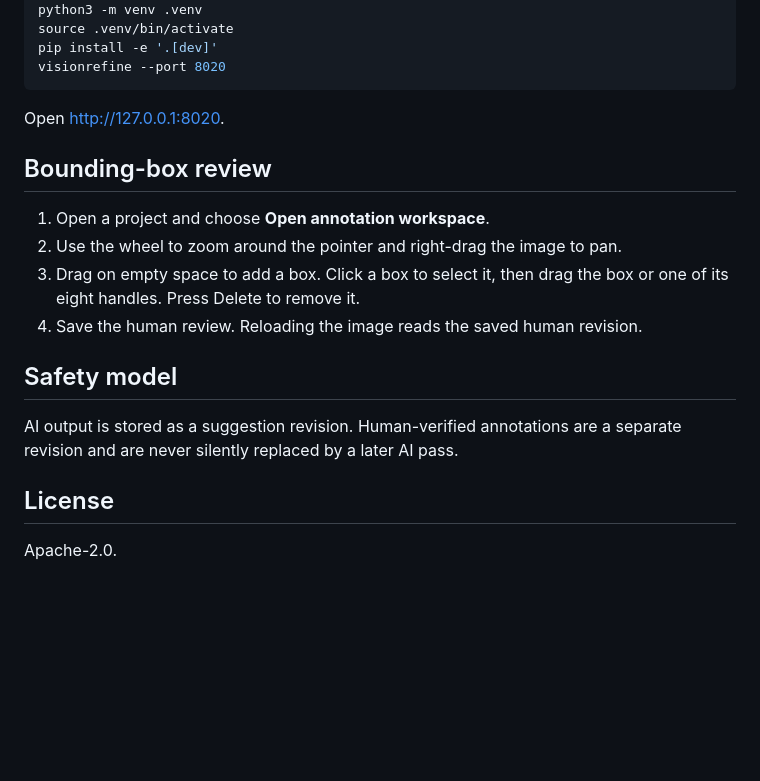
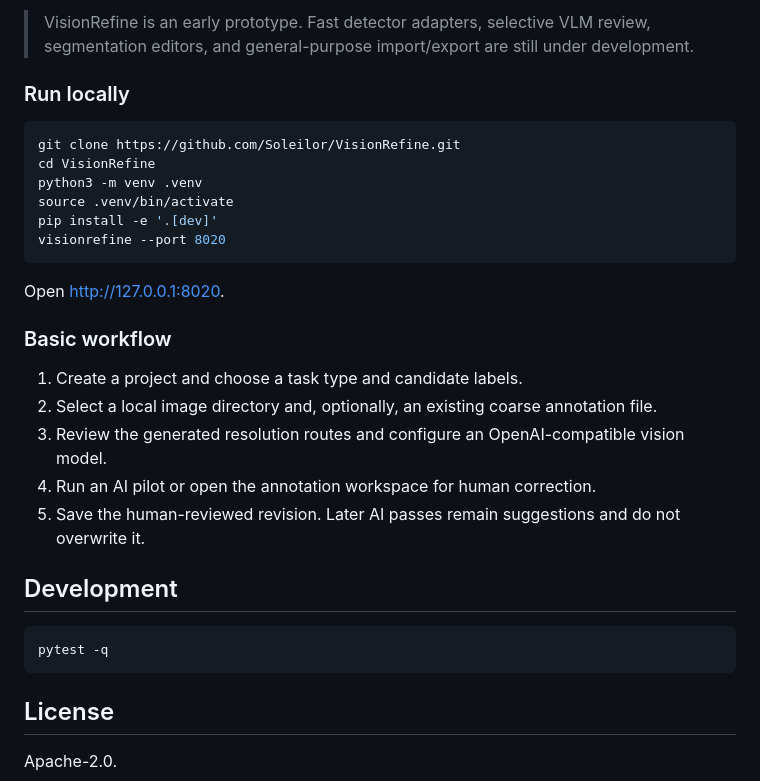
Before and after one commit to J-TTTT/VisionRefine, a Markdown page: README.md, the part around one of its changes. GitHub-like rendering; blank space fills up the shorter version.

````diff
--- a/README.md
+++ b/README.md
@@ -33,3 +92,10 @@ cd /Users/soleilor/Desktop/Github/VisionRefine
+> VisionRefine is an early prototype. Fast detector adapters, selective VLM review, segmentation editors, and general-purpose import/export are still under development.
+
+### Run locally
+
+```bash
+git clone https://github.com/Soleilor/VisionRefine.git
+cd VisionRefine
 python3 -m venv .venv
 source .venv/bin/activate
 pip install -e '.[dev]'
@@ -38,18 +104,19 @@ visionrefine --port 8020
 
 Open <http://127.0.0.1:8020>.
 
-## Bounding-box review
+### Basic workflow
 
-1. Open a project and choose **Open annotation workspace**.
-2. Use the wheel to zoom around the pointer and right-drag the image to pan.
-3. Drag on empty space to add a box. Click a box to select it, then drag the box
-   or one of its eight handles. Press Delete to remove it.
-4. Save the human review. Reloading the image reads the saved human revision.
+1. Create a project and choose a task type and candidate labels.
+2. Select a local image directory and, optionally, an existing coarse annotation file.
+3. Review the generated resolution routes and configure an OpenAI-compatible vision model.
+4. Run an AI pilot or open the annotation workspace for human correction.
+5. Save the human-reviewed revision. Later AI passes remain suggestions and do not overwrite it.
 
-## Safety model
+## Development
 
-AI output is stored as a suggestion revision. Human-verified annotations are a
-separate revision and are never silently replaced by a later AI pass.
+```bash
+pytest -q
+```
 
 ## License
 
````
Also changed, not shown: other parts of README.md (+83 -24 lines), docs/images/project-overview.png (added), 1 other file.
